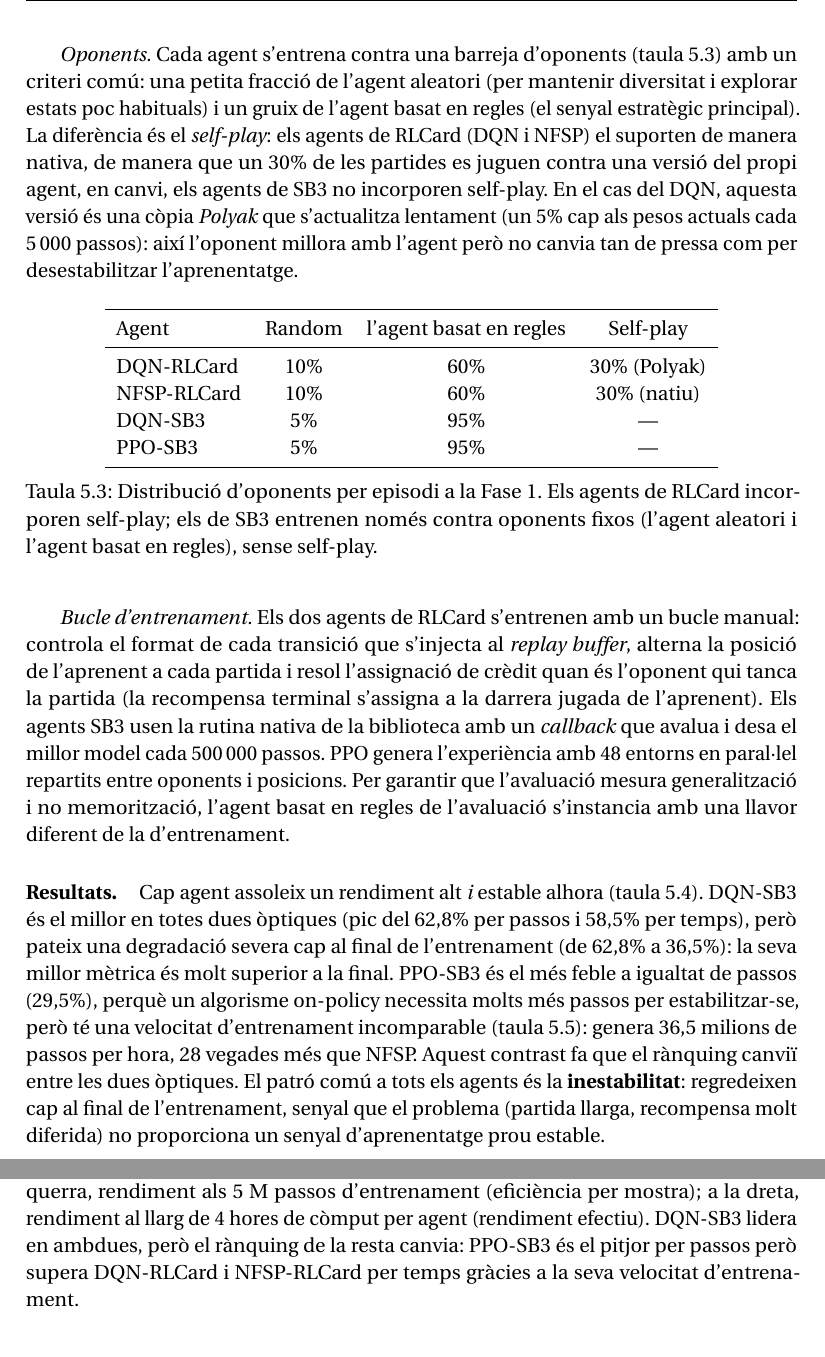
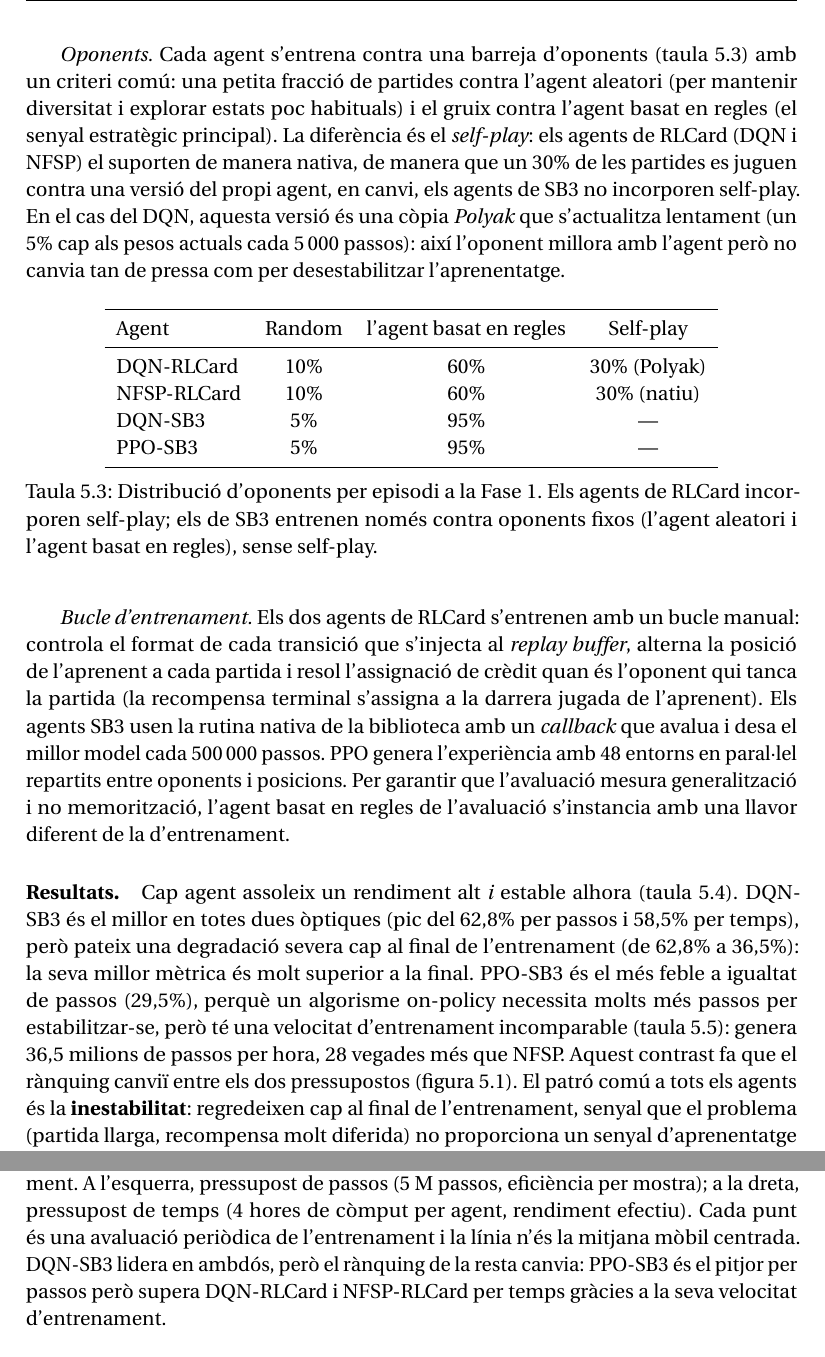
Before and after one commit to JoFeF08/TFG_Doc, a LaTeX thesis (Memoria/MemoriaTFG.tex, which reads Memoria/MetodologiaBloc1.tex): two parts of pages 49 and 51 of 85, joined at a grey line, cut so that both start at the same text. Compiled offline with pdfLaTeX.

Commit message:
reviso fase1

```diff
--- a/Memoria/MetodologiaBloc1.tex
+++ b/Memoria/MetodologiaBloc1.tex
@@ -55,9 +55,9 @@ entrenament independent per a cada pressupost:
 \end{itemize}
 
 \emph{Oponents.} Cada agent s'entrena contra una barreja d'oponents
-(taula~\ref{tab:fase1-oponents}) amb un criteri comú: una petita fracció de
-l'agent aleatori (per mantenir diversitat i explorar estats poc habituals) i un gruix
-de l'agent basat en regles (el senyal estratègic principal). La diferència és el
+(taula~\ref{tab:fase1-oponents}) amb un criteri comú: una petita fracció de partides
+contra l'agent aleatori (per mantenir diversitat i explorar estats poc habituals) i el
+gruix contra l'agent basat en regles (el senyal estratègic principal). La diferència és el
 \emph{self-play}: els agents de RLCard (DQN i NFSP) el suporten de manera nativa, de manera
 que un 30\% de les partides es juguen contra una versió del propi agent, en canvi, els agents de \ac{SB3} no incorporen self-play. En el cas del DQN,
 aquesta versió és una còpia \emph{Polyak} que s'actualitza lentament (un 5\% cap als pesos
@@ -100,7 +100,8 @@ de l'entrenament (de 62{,}8\% a 36{,}5\%): la seva millor mètrica és molt supe
 final. PPO-SB3 és el més feble a igualtat de passos (29{,}5\%), perquè un algorisme
 on-policy necessita molts més passos per estabilitzar-se, però té una velocitat d'entrenament
 incomparable (taula~\ref{tab:fase1-throughput}): genera 36{,}5~milions de passos per hora,
-28~vegades més que NFSP. Aquest contrast fa que el rànquing canviï entre les dues òptiques.
+28~vegades més que NFSP. Aquest contrast fa que el rànquing canviï entre els dos
+pressupostos (figura~\ref{fig:fase1-corbes-ts}).
 El patró comú a tots els agents és la \textbf{inestabilitat}: regredeixen cap al final de
 l'entrenament, senyal que el problema (partida llarga, recompensa molt diferida) no
 proporciona un senyal d'aprenentatge prou estable.
@@ -145,5 +146,3 @@ proporciona un senyal d'aprenentatge prou estable.
 \begin{figure}[H]
   \centering
   \includegraphics[width=\textwidth]{figures/fase1/corbes_ts.pdf}
-  \caption{Mètrica composta de la Fase~1 sota les dues òptiques d'avaluació.
-           A l'esquerra, rendiment als 5~M passos d'entrenament (eficiència per
@@ -152,3 +150,7 @@ proporciona un senyal d'aprenentatge prou estable.
+           d'entrenament. A l'esquerra, pressupost de passos (5~M passos, eficiència per
+           mostra); a la dreta, pressupost de temps (4~hores de còmput per agent, rendiment
+           efectiu). Cada punt és una avaluació periòdica de l'entrenament i la línia n'és la
+           mitjana mòbil centrada. DQN-SB3 lidera en ambdós, però el rànquing
            de la resta canvia: PPO-SB3 és el pitjor per passos però supera
            DQN-RLCard i NFSP-RLCard per temps gràcies a la seva velocitat d'entrenament.}
   \label{fig:fase1-corbes-ts}
```
Also changed, not shown: Memoria/MetodologiaBloc1.tex (3 more changed lines), 1 other file.
